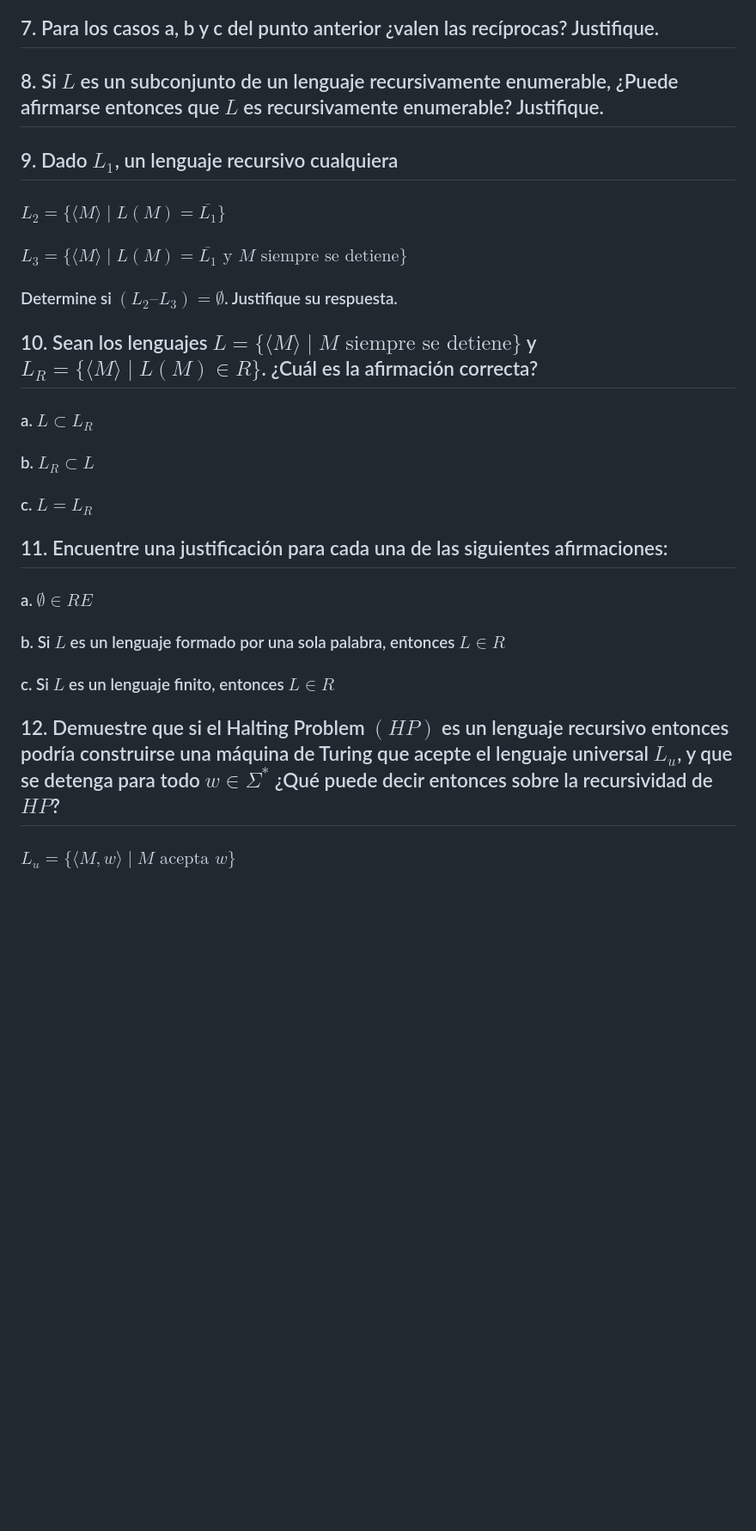
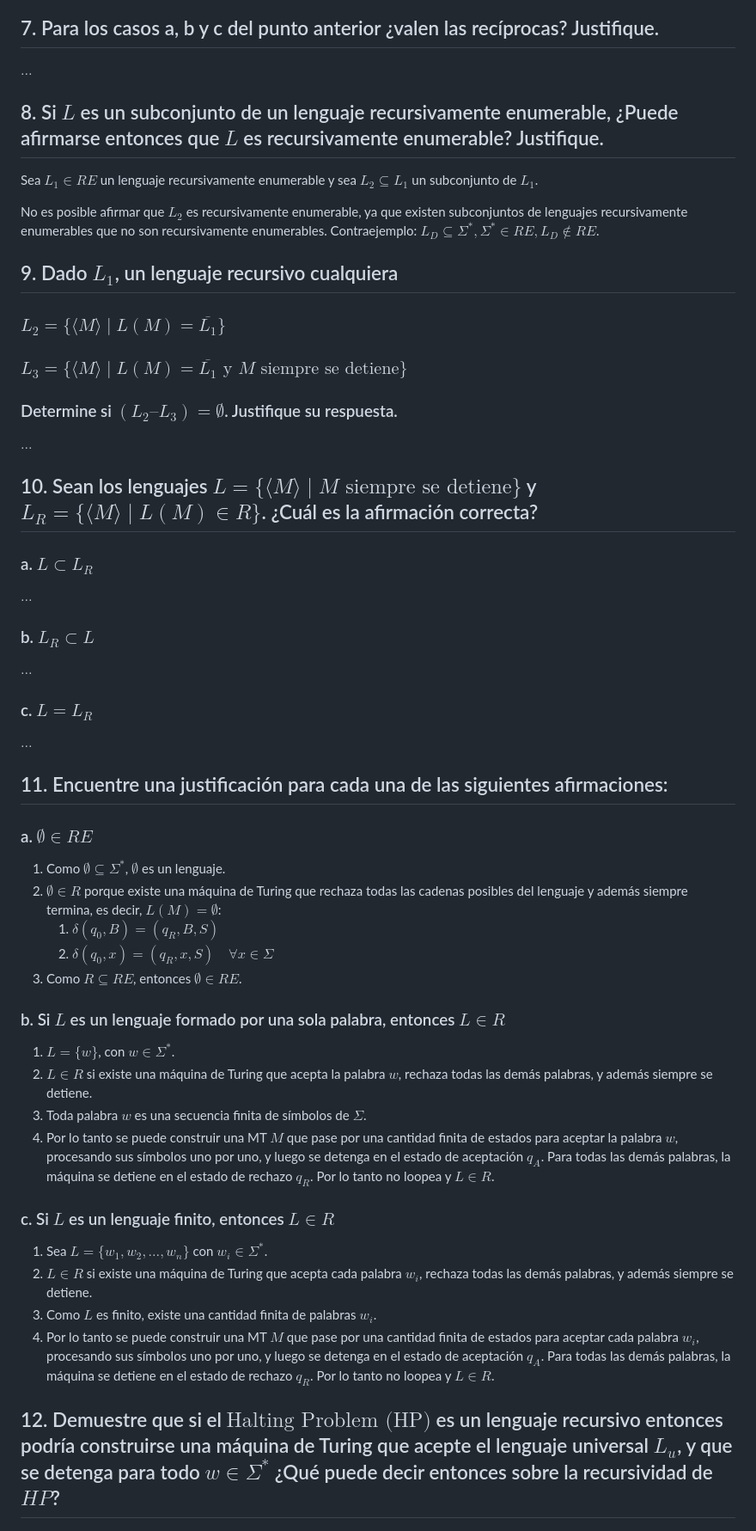
Before and after one commit to JuanCruzCB/Computabilidad-y-Complejidad, a Markdown page: Práctica/4/4. Máquinas de Turing III.md, the part around one of its changes. Shown at 86% size. GitHub-like rendering; blank space fills up the shorter version.

```diff
--- a/Práctica/4/4. Máquinas de Turing III.md
+++ b/Práctica/4/4. Máquinas de Turing III.md
@@ -86,7 +128,13 @@ $\dots$
 
 ## 7. Para los casos a, b y c del punto anterior ¿valen las recíprocas? Justifique.
 
+$\dots$
+
 ## 8. Si $L$ es un subconjunto de un lenguaje recursivamente enumerable, ¿Puede afirmarse entonces que $L$ es recursivamente enumerable? Justifique.
+
+Sea $L_1 \in RE$ un lenguaje recursivamente enumerable y sea $L_2 \subseteq L_1$ un subconjunto de $L_1$.
+
+No es posible afirmar que $L_2$ es recursivamente enumerable, ya que existen subconjuntos de lenguajes recursivamente enumerables que no son recursivamente enumerables. Contraejemplo: $L_D \subseteq \Sigma^*, \Sigma^* \in RE, L_D \notin RE$.
 
 ## 9. Dado $L_1$, un lenguaje recursivo cualquiera
 
@@ -96,23 +144,45 @@ $\dots$
 
 ### Determine si $(L_2 – L_3) = \emptyset$. Justifique su respuesta.
 
+$\dots$
+
 ## 10. Sean los lenguajes $L = \lbrace \langle M\rangle \mid M \text{ siempre se detiene} \rbrace$ y $L_R = \lbrace \langle M\rangle \mid L(M) \in R  \rbrace$. ¿Cuál es la afirmación correcta?
 
 ### a. $L \subset L_R$
 
+$\dots$
+
 ### b. $L_R \subset L$
 
+$\dots$
+
 ### c. $L = L_R$
+
+$\dots$
 
 ## 11. Encuentre una justificación para cada una de las siguientes afirmaciones:
 
 ### a. $\emptyset \in RE$
 
+1. Como $\emptyset \subseteq \Sigma^*$, $\emptyset$ es un lenguaje.
+2. $\emptyset \in R$ porque existe una máquina de Turing que rechaza todas las cadenas posibles del lenguaje y además siempre termina, es decir, $L(M) = \emptyset$:
+   1. $\delta(q_0, B) = (q_R, B, S)$
+   2. $\delta(q_0, x) = (q_R, x, S) \quad \forall x \in \Sigma$
+3. Como $R \subseteq RE$, entonces $\emptyset \in RE$.
+
 ### b. Si $L$ es un lenguaje formado por una sola palabra, entonces $L \in R$
+
+1. $L = \lbrace w \rbrace$, con $w \in \Sigma^*$.
+2. $L \in R$ si existe una máquina de Turing que acepta la palabra $w$, rechaza todas las demás palabras, y además siempre se detiene.
+3. Toda palabra $w$ es una secuencia finita de símbolos de $\Sigma$.
+4. Por lo tanto se puede construir una MT $M$ que pase por una cantidad finita de estados para aceptar la palabra $w$, procesando sus símbolos uno por uno, y luego se detenga en el estado de aceptación $q_A$. Para todas las demás palabras, la máquina se detiene en el estado de rechazo $q_R$. Por lo tanto no loopea y $L \in R$.
 
 ### c. Si $L$ es un lenguaje finito, entonces $L \in R$
 
-## 12. Demuestre que si el Halting Problem $(HP)$ es un lenguaje recursivo entonces podría construirse una máquina de Turing que acepte el lenguaje universal $L_u$, y que se detenga para todo $w \in \Sigma^*$ ¿Qué puede decir entonces sobre la recursividad de $HP$?
+1. Sea $L = \lbrace w_1, w_2, \ldots, w_n \rbrace$ con $w_i \in \Sigma^*$.
+2. $L \in R$ si existe una máquina de Turing que acepta cada palabra $w_i$, rechaza todas las demás palabras, y además siempre se detiene.
+3. Como $L$ es finito, existe una cantidad finita de palabras $w_i$.
+4. Por lo tanto se puede construir una MT $M$ que pase por una cantidad finita de estados para aceptar cada palabra $w_i$, procesando sus símbolos uno por uno, y luego se detenga en el estado de aceptación $q_A$. Para todas las demás palabras, la máquina se detiene en el estado de rechazo $q_R$. Por lo tanto no loopea y $L \in R$.
 
-### $L_u = \lbrace \langle M,w\rangle \mid M \text{ acepta } w \rbrace$
+## 12. Demuestre que si el $\text{Halting Problem (HP)}$ es un lenguaje recursivo entonces podría construirse una máquina de Turing que acepte el lenguaje universal $L_u$, y que se detenga para todo $w \in \Sigma^*$ ¿Qué puede decir entonces sobre la recursividad de $HP$?
 
```
Also changed, not shown: other parts of Práctica/4/4. Máquinas de Turing III.md (+55 -2 lines), Teoría/Teoría.md (+9 -9 lines).
